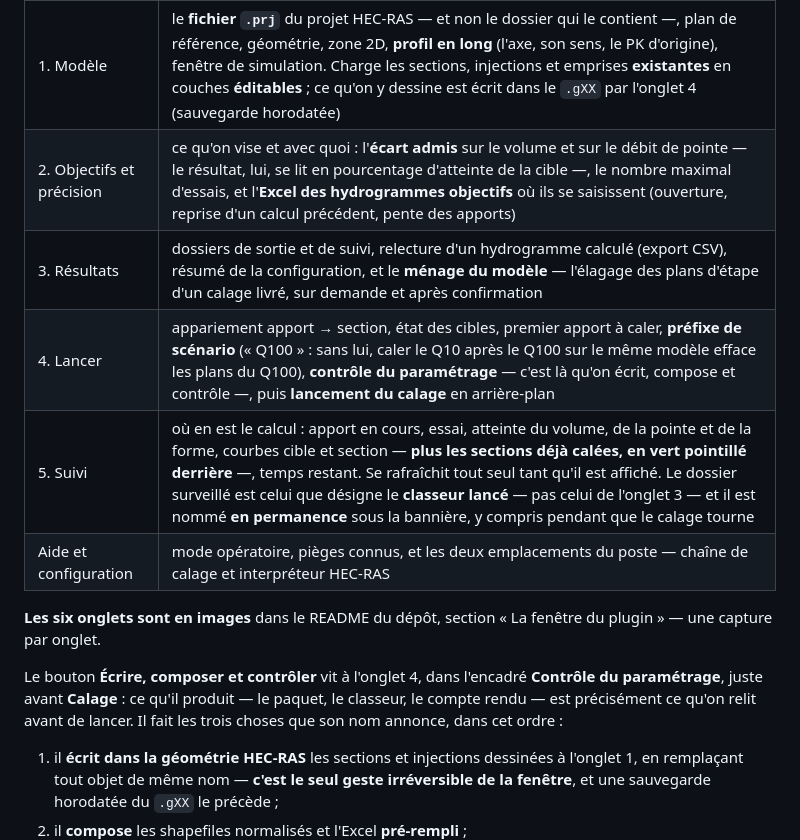
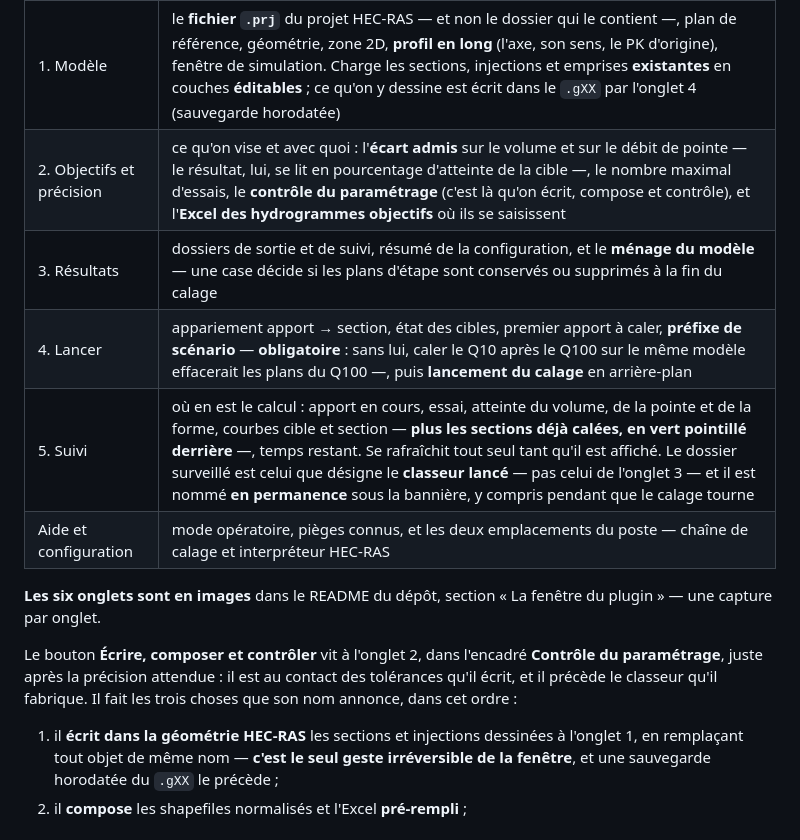
Before and after one commit to CedricPerrin/Calage_apports, a Markdown page: calage_apports/LISEZMOI.md, the part around the change. Rendered like a GitHub page.

```diff
--- a/calage_apports/LISEZMOI.md
+++ b/calage_apports/LISEZMOI.md
@@ -11,19 +11,19 @@ onglets — l'ordre des onglets est celui des décisions.
 | Onglet | Rôle |
 |---|---|
 | 1. Modèle | le **fichier `.prj`** du projet HEC-RAS — et non le dossier qui le contient —, plan de référence, géométrie, zone 2D, **profil en long** (l'axe, son sens, le PK d'origine), fenêtre de simulation. Charge les sections, injections et emprises **existantes** en couches **éditables** ; ce qu'on y dessine est écrit dans le `.gXX` par l'onglet 4 (sauvegarde horodatée) |
-| 2. Objectifs et précision | ce qu'on vise et avec quoi : l'**écart admis** sur le volume et sur le débit de pointe — le résultat, lui, se lit en pourcentage d'atteinte de la cible —, le nombre maximal d'essais, et l'**Excel des hydrogrammes objectifs** où ils se saisissent (ouverture, reprise d'un calcul précédent, pente des apports) |
-| 3. Résultats | dossiers de sortie et de suivi, relecture d'un hydrogramme calculé (export CSV), résumé de la configuration, et le **ménage du modèle** — l'élagage des plans d'étape d'un calage livré, sur demande et après confirmation |
-| 4. Lancer | appariement apport → section, état des cibles, premier apport à caler, **préfixe de scénario** (« Q100 » : sans lui, caler le Q10 après le Q100 sur le même modèle efface les plans du Q100), **contrôle du paramétrage** — c'est là qu'on écrit, compose et contrôle —, puis **lancement du calage** en arrière-plan |
+| 2. Objectifs et précision | ce qu'on vise et avec quoi : l'**écart admis** sur le volume et sur le débit de pointe — le résultat, lui, se lit en pourcentage d'atteinte de la cible —, le nombre maximal d'essais, le **contrôle du paramétrage** (c'est là qu'on écrit, compose et contrôle), et l'**Excel des hydrogrammes objectifs** où ils se saisissent |
+| 3. Résultats | dossiers de sortie et de suivi, résumé de la configuration, et le **ménage du modèle** — une case décide si les plans d'étape sont conservés ou supprimés à la fin du calage |
+| 4. Lancer | appariement apport → section, état des cibles, premier apport à caler, **préfixe de scénario** — **obligatoire** : sans lui, caler le Q10 après le Q100 sur le même modèle effacerait les plans du Q100 —, puis **lancement du calage** en arrière-plan |
 | 5. Suivi | où en est le calcul : apport en cours, essai, atteinte du volume, de la pointe et de la forme, courbes cible et section — **plus les sections déjà calées, en vert pointillé derrière** —, temps restant. Se rafraîchit tout seul tant qu'il est affiché. Le dossier surveillé est celui que désigne le **classeur lancé** — pas celui de l'onglet 3 — et il est nommé **en permanence** sous la bannière, y compris pendant que le calage tourne |
 | Aide et configuration | mode opératoire, pièges connus, et les deux emplacements du poste — chaîne de calage et interpréteur HEC-RAS |
 
 **Les six onglets sont en images** dans le README du dépôt, section « La
 fenêtre du plugin » — une capture par onglet.
 
-Le bouton **Écrire, composer et contrôler** vit à l'onglet 4, dans l'encadré
-**Contrôle du paramétrage**, juste avant **Calage** : ce qu'il produit — le
-paquet, le classeur, le compte rendu — est précisément ce qu'on relit avant de
-lancer. Il fait les trois choses que son nom annonce, dans cet ordre :
+Le bouton **Écrire, composer et contrôler** vit à l'onglet 2, dans l'encadré
+**Contrôle du paramétrage**, juste après la précision attendue : il est au
+contact des tolérances qu'il écrit, et il précède le classeur qu'il fabrique.
+Il fait les trois choses que son nom annonce, dans cet ordre :
 
 1. il **écrit dans la géométrie HEC-RAS** les sections et injections dessinées
    à l'onglet 1, en remplaçant tout objet de même nom — **c'est le seul geste
```
Also changed, not shown: CHECKPOINT.md (+12 -0 lines), README.md (+11 -10 lines), docs/captures/onglet_1_modele.png, docs/captures/onglet_2_objectifs.png, docs/captures/onglet_3_resultats.png, docs/captures/onglet_4_lancer.png, docs/captures/onglet_6_aide.png, 8 other files.
